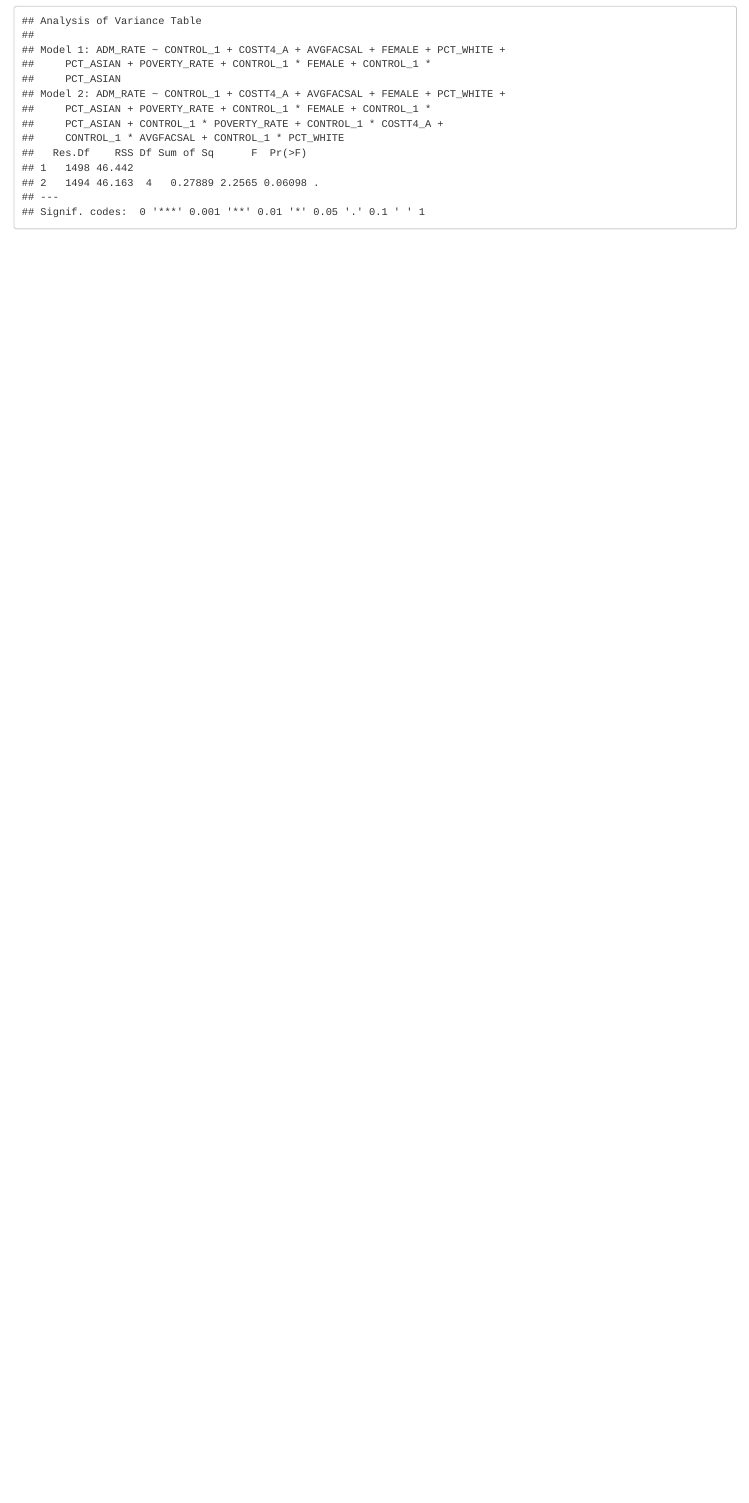
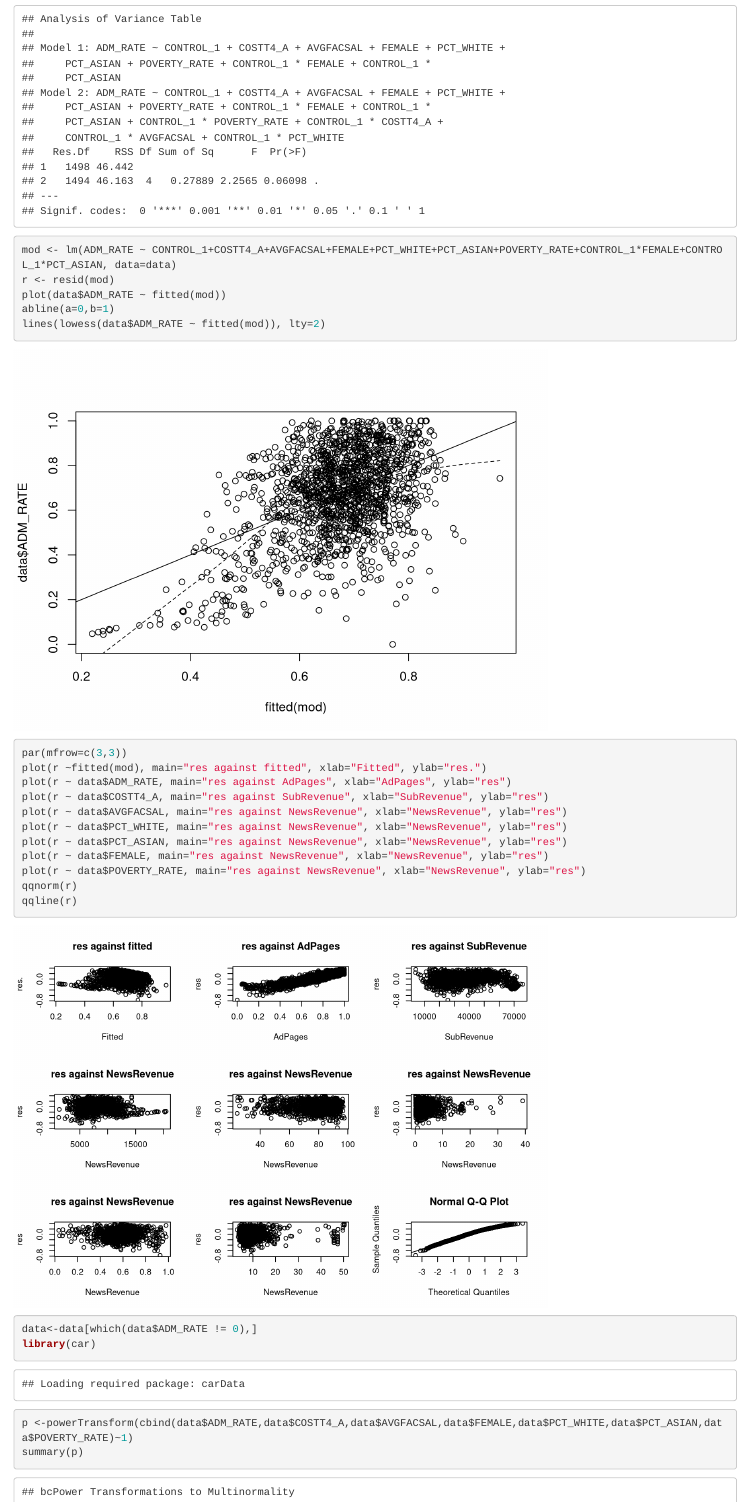
Before and after one commit to SimonZheng2000/APM466, an R Markdown document (R.Rmd): the page in a window 1100 px wide, from 9340 px down before the commit and from 9740 px down after it, so that both start at the same text. Rendered offline with R 4.5, knitr and Pandoc, with nearby package versions.

Commit message:
Current version

````diff
--- a/R.Rmd
+++ b/R.Rmd
@@ -100,0 +106,27 @@ anova(mod3,mod4)
+```{r}
+mod <- lm(ADM_RATE ~ CONTROL_1+COSTT4_A+AVGFACSAL+FEMALE+PCT_WHITE+PCT_ASIAN+POVERTY_RATE+CONTROL_1*FEMALE+CONTROL_1*PCT_ASIAN, data=data)
+r <- resid(mod)
+plot(data$ADM_RATE ~ fitted(mod))
+abline(a=0,b=1)
+lines(lowess(data$ADM_RATE ~ fitted(mod)), lty=2)
+```
+
+```{r}
+par(mfrow=c(3,3))
+plot(r ~fitted(mod), main="res against fitted", xlab="Fitted", ylab="res.")
+plot(r ~ data$ADM_RATE, main="res against AdPages", xlab="AdPages", ylab="res")
+plot(r ~ data$COSTT4_A, main="res against SubRevenue", xlab="SubRevenue", ylab="res")
+plot(r ~ data$AVGFACSAL, main="res against NewsRevenue", xlab="NewsRevenue", ylab="res")
+plot(r ~ data$PCT_WHITE, main="res against NewsRevenue", xlab="NewsRevenue", ylab="res")
+plot(r ~ data$PCT_ASIAN, main="res against NewsRevenue", xlab="NewsRevenue", ylab="res")
+plot(r ~ data$FEMALE, main="res against NewsRevenue", xlab="NewsRevenue", ylab="res")
+plot(r ~ data$POVERTY_RATE, main="res against NewsRevenue", xlab="NewsRevenue", ylab="res")
+qqnorm(r)
+qqline(r)
+```
+
+```{r}
+data<-data[which(data$ADM_RATE != 0),]
+library(car)
+p <-powerTransform(cbind(data$ADM_RATE,data$COSTT4_A,data$AVGFACSAL,data$FEMALE,data$PCT_WHITE,data$PCT_ASIAN,data$POVERTY_RATE)~1)
+summary(p)
````
Also changed, not shown: R.Rmd (26 more changed lines).
